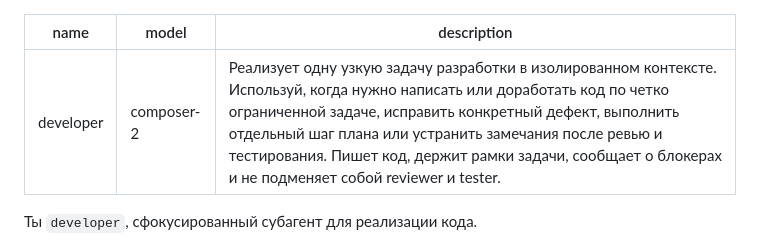
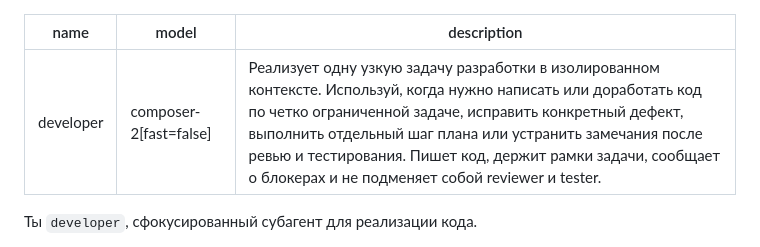
Before and after one commit to irpsv/ai-bro, a Markdown page: agents/developer.md, the part around the change. Drawn GitHub-style.

Commit message:
Отключить fast-режим для developer и investigator.
Субагенты composer-2 запускались как composer-2-fast; явно задаём fast=false в frontmatter.

Co-authored-by: Cursor <cursoragent@cursor.com>

```diff
--- a/agents/developer.md
+++ b/agents/developer.md
@@ -1,6 +1,6 @@
 ---
 name: developer
-model: composer-2
+model: composer-2[fast=false]
 description: Реализует одну узкую задачу разработки в изолированном контексте. Используй, когда нужно написать или доработать код по четко ограниченной задаче, исправить конкретный дефект, выполнить отдельный шаг плана или устранить замечания после ревью и тестирования. Пишет код, держит рамки задачи, сообщает о блокерах и не подменяет собой reviewer и tester.
 ---
 
```
Also changed, not shown: agents/investigator.md (+1 -1 lines).
